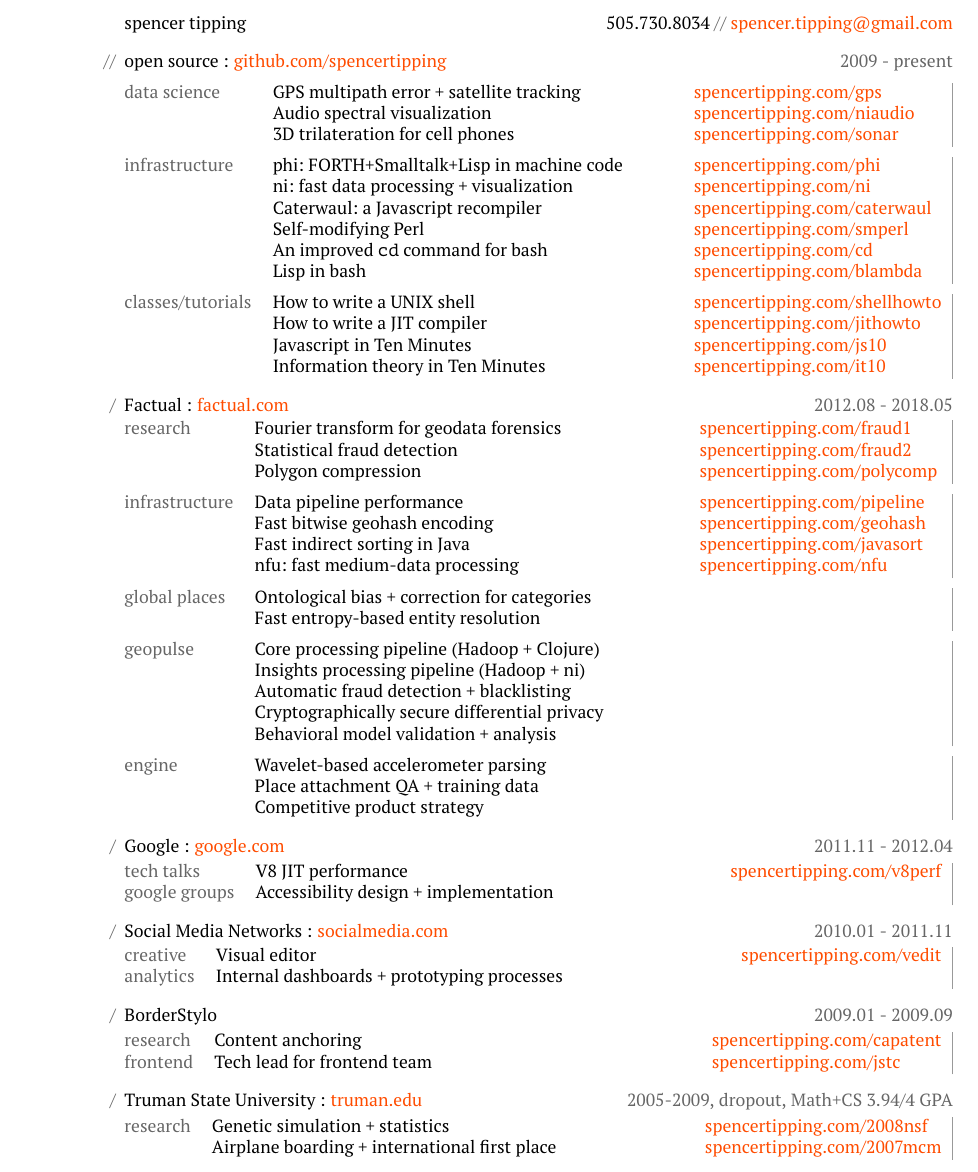
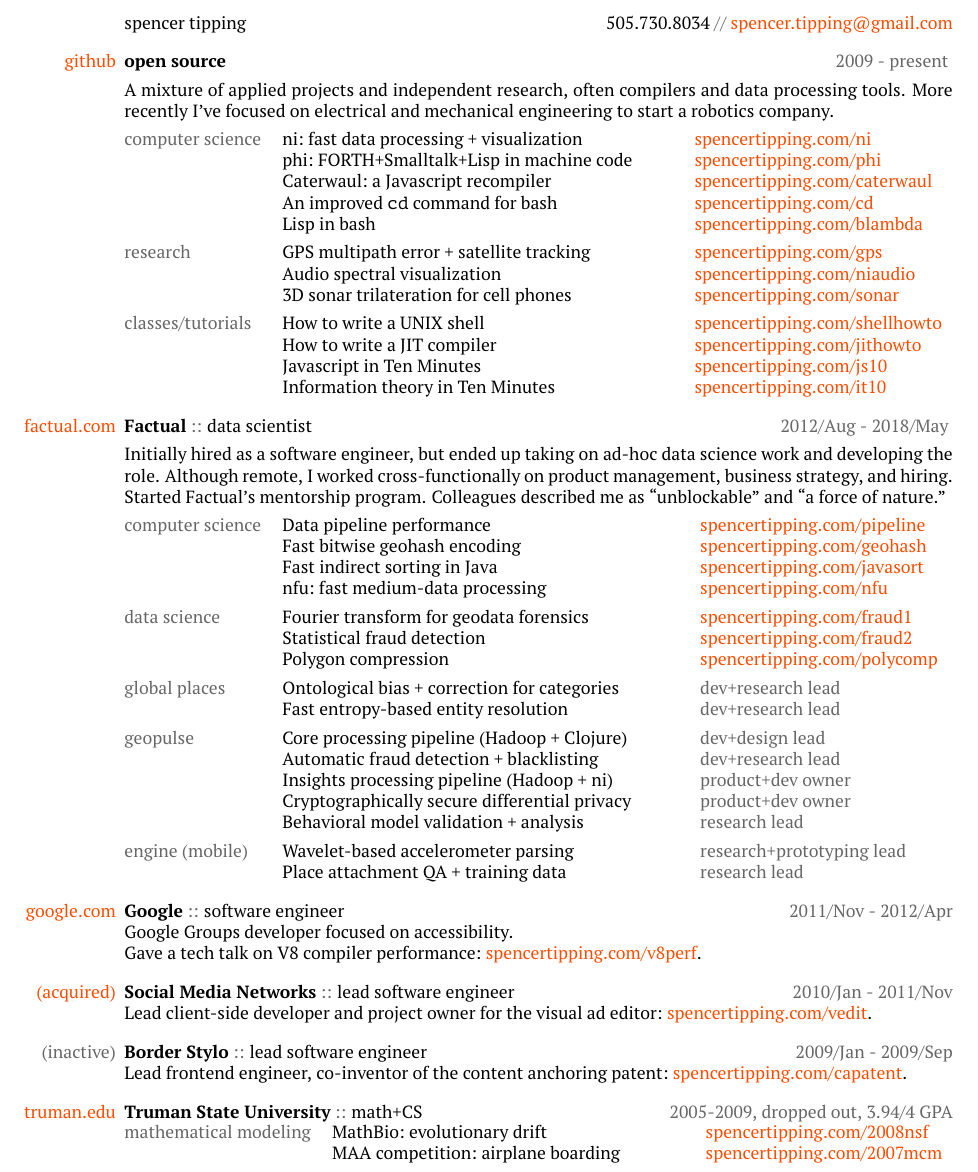
Before and after one commit to spencertipping/resume, a LaTeX CV (resume.tex): part of the page, cut so that both start at the same text. Compiled offline with pdfLaTeX.

Commit message:
More descriptive, narrative format

```diff
--- a/resume.tex
+++ b/resume.tex
@@ -35,81 +37,73 @@
 
 spencer tipping \hfill505.730.8034 \gray{//} \lnk{mailto:spencer.tipping@gmail.com}{spencer.tipping@gmail.com}
 
-\currentjob{open source : \lnk{https://github.com/spencertipping}{github.com/spencertipping}}{2009 - present} \\
-\begin{tabularx}{\textwidth}{@{}llXl!{\grayrule}}
-\topic{data science}
-  & GPS multipath error + satellite tracking & & \lnk{http://spencertipping.com/gps}{spencertipping.com/gps} \\
-  & Audio spectral visualization             & & \lnk{http://spencertipping.com/niaudio}{spencertipping.com/niaudio} \\
-  & 3D trilateration for cell phones         & & \lnk{http://spencertipping.com/sonar}{spencertipping.com/sonar} \sbound \\
-\topic{infrastructure}
-  & phi:~FORTH+Smalltalk+Lisp in machine code& & \lnk{http://spencertipping.com/phi}{spencertipping.com/phi} \\
-  & ni:~fast data processing + visualization & & \lnk{http://spencertipping.com/ni}{spencertipping.com/ni} \\
-  & Caterwaul:~a Javascript recompiler       & & \lnk{http://spencertipping.com/caterwaul}{spencertipping.com/caterwaul} \\
-  & Self-modifying Perl                      & & \lnk{http://spencertipping.com/smperl}{spencertipping.com/smperl} \\
-  & An improved {\tt cd} command for bash    & & \lnk{http://spencertipping.com/cd}{spencertipping.com/cd} \\
-  & Lisp in bash                             & & \lnk{http://spencertipping.com/blambda}{spencertipping.com/blambda} \sbound \\
+\current{open source}{\lnk{https://github.com/spencertipping}{github}}{2009 - present} \sbound \\
+A mixture of applied projects and independent research, often compilers and data
+processing tools. More recently I've focused on electrical and mechanical
+engineering to start a robotics company. \sbound \\
+\begin{tabularx}{\textwidth}{@{}llXl!{}}
+\topic{computer science}
+  & ni:~fast data processing + visualization  & & \lnk{http://spencertipping.com/ni}{spencertipping.com/ni} \\
+  & phi:~FORTH+Smalltalk+Lisp in machine code & & \lnk{http://spencertipping.com/phi}{spencertipping.com/phi} \\
+  & Caterwaul:~a Javascript recompiler        & & \lnk{http://spencertipping.com/caterwaul}{spencertipping.com/caterwaul} \\
+  & An improved {\tt cd} command for bash     & & \lnk{http://spencertipping.com/cd}{spencertipping.com/cd} \\
+  & Lisp in bash                              & & \lnk{http://spencertipping.com/blambda}{spencertipping.com/blambda} \sbound \\
+\topic{research}
+  & GPS multipath error + satellite tracking  & & \lnk{http://spencertipping.com/gps}{spencertipping.com/gps} \\
+  & Audio spectral visualization              & & \lnk{http://spencertipping.com/niaudio}{spencertipping.com/niaudio} \\
+  & 3D sonar trilateration for cell phones    & & \lnk{http://spencertipping.com/sonar}{spencertipping.com/sonar} \sbound \\
 \topic{classes/tutorials}
-  & How to write a UNIX shell                & & \lnk{http://spencertipping.com/shellhowto}{spencertipping.com/shellhowto} \\
-  & How to write a JIT compiler              & & \lnk{http://spencertipping.com/jithowto}{spencertipping.com/jithowto} \\
-  & Javascript in Ten Minutes                & & \lnk{http://spencertipping.com/js10}{spencertipping.com/js10} \\
-  & Information theory in Ten Minutes        & & \lnk{http://spencertipping.com/it10}{spencertipping.com/it10} \\
+  & How to write a UNIX shell                 & & \lnk{http://spencertipping.com/shellhowto}{spencertipping.com/shellhowto} \\
+  & How to write a JIT compiler               & & \lnk{http://spencertipping.com/jithowto}{spencertipping.com/jithowto} \\
+  & Javascript in Ten Minutes                 & & \lnk{http://spencertipping.com/js10}{spencertipping.com/js10} \\
+  & Information theory in Ten Minutes         & & \lnk{http://spencertipping.com/it10}{spencertipping.com/it10} \\
 \end{tabularx}
 
-\pastjob{Factual : \lnk{https://factual.com}{factual.com}}{2012.08 - 2018.05} \\
-\begin{tabularx}{\textwidth}{@{}llXl!{\grayrule}}
-\topic{research}
-  & Fourier transform for geodata forensics  & & \lnk{http://spencertipping.com/fraud1}{spencertipping.com/fraud1} \\
-  & Statistical fraud detection              & & \lnk{http://spencertipping.com/fraud2}{spencertipping.com/fraud2} \\
-  & Polygon compression                      & & \lnk{http://spencertipping.com/polycomp}{spencertipping.com/polycomp} \sbound \\
-\topic{infrastructure}
-  & Data pipeline performance                & & \lnk{http://spencertipping.com/pipeline}{spencertipping.com/pipeline} \\
-  & Fast bitwise geohash encoding            & & \lnk{http://spencertipping.com/geohash}{spencertipping.com/geohash} \\
-  & Fast indirect sorting in Java            & & \lnk{http://spencertipping.com/javasort}{spencertipping.com/javasort} \\
-  & nfu:~fast medium-data processing         & & \lnk{http://spencertipping.com/nfu}{spencertipping.com/nfu} \sbound \\
+\pastjob{data scientist}{Factual}{\lnk{https://factual.com}{factual.com}}{2012/Aug - 2018/May} \sbound\\
+Initially hired as a software engineer, but ended up taking on ad-hoc data
+science work and developing the role. Although remote, I worked
+cross-functionally on product management, business strategy, and hiring.
+Started Factual's mentorship program. Colleagues described me as ``unblockable''
+and ``a force of nature.'' \sbound \\
+\begin{tabularx}{\textwidth}{@{}llXl!{}}
+\topic{computer science}
+  & Data pipeline performance               & & \lnk{http://spencertipping.com/pipeline}{spencertipping.com/pipeline} \\
+  & Fast bitwise geohash encoding           & & \lnk{http://spencertipping.com/geohash}{spencertipping.com/geohash} \\
+  & Fast indirect sorting in Java           & & \lnk{http://spencertipping.com/javasort}{spencertipping.com/javasort} \\
+  & nfu:~fast medium-data processing        & & \lnk{http://spencertipping.com/nfu}{spencertipping.com/nfu} \sbound \\
+\topic{data science}
+  & Fourier transform for geodata forensics & & \lnk{http://spencertipping.com/fraud1}{spencertipping.com/fraud1} \\
+  & Statistical fraud detection             & & \lnk{http://spencertipping.com/fraud2}{spencertipping.com/fraud2} \\
+  & Polygon compression                     & & \lnk{http://spencertipping.com/polycomp}{spencertipping.com/polycomp} \sbound \\
 \topic{global places}
-  & Ontological bias + correction for categories & & \\
-  & Fast entropy-based entity resolution & & \sbound \\
+  & Ontological bias + correction for categories  & & \gray{dev+research lead} \\
+  & Fast entropy-based entity resolution          & & \gray{dev+research lead} \sbound \\
 \topic{geopulse}
-  & Core processing pipeline (Hadoop + Clojure) & & \\
-  & Insights processing pipeline (Hadoop + ni) & & \\
-  & Automatic fraud detection + blacklisting & & \\
-  & Cryptographically secure differential privacy & & \\
-  & Behavioral model validation + analysis & & \sbound \\
-\topic{engine}
-  & Wavelet-based accelerometer parsing & & \\
-  & Place attachment QA + training data & & \\
-  & Competitive product strategy & & \\
+  & Core processing pipeline (Hadoop + Clojure)   & & \gray{dev+design lead} \\
+  & Automatic fraud detection + blacklisting      & & \gray{dev+research lead} \\
+  & Insights processing pipeline (Hadoop + ni)    & & \gray{product+dev owner} \\
+  & Cryptographically secure differential privacy & & \gray{product+dev owner} \\
+  & Behavioral model validation + analysis        & & \gray{research lead} \sbound \\
+\topic{engine (mobile)}
+  & Wavelet-based accelerometer parsing & & \gray{research+prototyping lead} \\
+  & Place attachment QA + training data & & \gray{research lead} \\
 \end{tabularx}
 
-\pastjob{Google : \lnk{https://google.com}{google.com}}{2011.11 - 2012.04} \\
-\begin{tabularx}{\textwidth}{@{}llXl!{\grayrule}}
-\topic{tech talks}
-  & V8 JIT performance & & \lnk{http://spencertipping.com/v8perf}{spencertipping.com/v8perf} \\
-\topic{google groups}
-  & Accessibility design + implementation & & \\
-\end{tabularx}
+\pastjob{software engineer}{Google}{\lnk{https://google.com}{google.com}}{2011/Nov - 2012/Apr} \\
+Google Groups developer focused on accessibility. \\
+Gave a tech talk on V8 compiler performance:~\lnk{http://spencertipping.com/v8perf}{spencertipping.com/v8perf}.
 
-\pastjob{Social Media Networks : \lnk{http://socialmedia.com}{socialmedia.com}}{2010.01 - 2011.11} \\
-\begin{tabularx}{\textwidth}{@{}llXl!{\grayrule}}
-\topic{creative}
-  & Visual editor & & \lnk{http://spencertipping.com/vedit}{spencertipping.com/vedit} \\
-\topic{analytics}
-  & Internal dashboards + prototyping processes & & \\
-\end{tabularx}
+\pastjob{lead software engineer}{Social Media Networks}{\lnk{https://socialmedia.com}{(acquired)}}{2010/Jan - 2011/Nov} \\
+Lead client-side developer and project owner for the visual ad editor:~\lnk{http://spencertipping.com/vedit}{spencertipping.com/vedit}.
 
-\pastjob{BorderStylo}{2009.01 - 2009.09} \\
-\begin{tabularx}{\textwidth}{@{}llXl!{\grayrule}}
-\topic{research}
-  & Content anchoring & & \lnk{http://spencertipping.com/capatent}{spencertipping.com/capatent} \\
-\topic{frontend}
-  & Tech lead for frontend team & & \lnk{http://spencertipping.com/jstc}{spencertipping.com/jstc} \\
-\end{tabularx}
+\pastjob{lead software engineer}{Border Stylo}{\gray{(inactive)}}{2009/Jan - 2009/Sep} \\
+Lead frontend engineer, co-inventor of the content anchoring patent:~\lnk{http://spencertipping.com/capatent}{spencertipping.com/capatent}.
 
-\pastjob{Truman State University : \lnk{http://truman.edu}{truman.edu}}{2005-2009, dropout, Math+CS 3.94/4 GPA} \\
-\begin{tabularx}{\textwidth}{@{}llXl!{\grayrule}}
-\topic{research}
-  & Genetic simulation + statistics & & \lnk{http://spencertipping.com/2008nsf}{spencertipping.com/2008nsf} \\
-  & Airplane boarding + international first place & & \lnk{http://spencertipping.com/2007mcm}{spencertipping.com/2007mcm} \\
+\pastjob{math+CS}{Truman State University}{\lnk{http://truman.edu}{truman.edu}}{2005-2009, dropped out, 3.94/4 GPA} \\
+\begin{tabularx}{\textwidth}{@{}llXl!{}}
+\topic{mathematical modeling}
+  & MathBio:~evolutionary drift & & \lnk{http://spencertipping.com/2008nsf}{spencertipping.com/2008nsf} \\
+  & MAA competition:~airplane boarding & & \lnk{http://spencertipping.com/2007mcm}{spencertipping.com/2007mcm} \\
 \end{tabularx}
 
 \end{document}
```
Also changed, not shown: resume.pdf, resume.tex (14 more changed lines), 1 other file.
